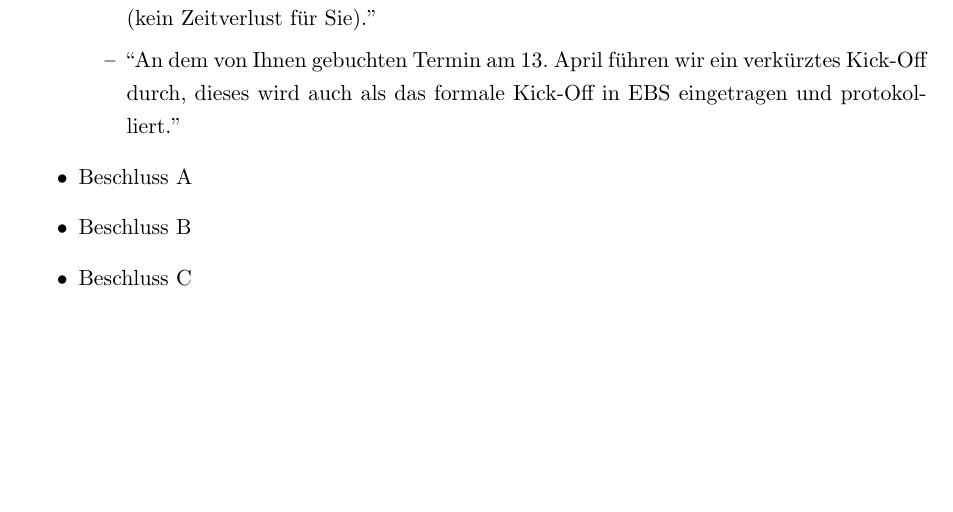
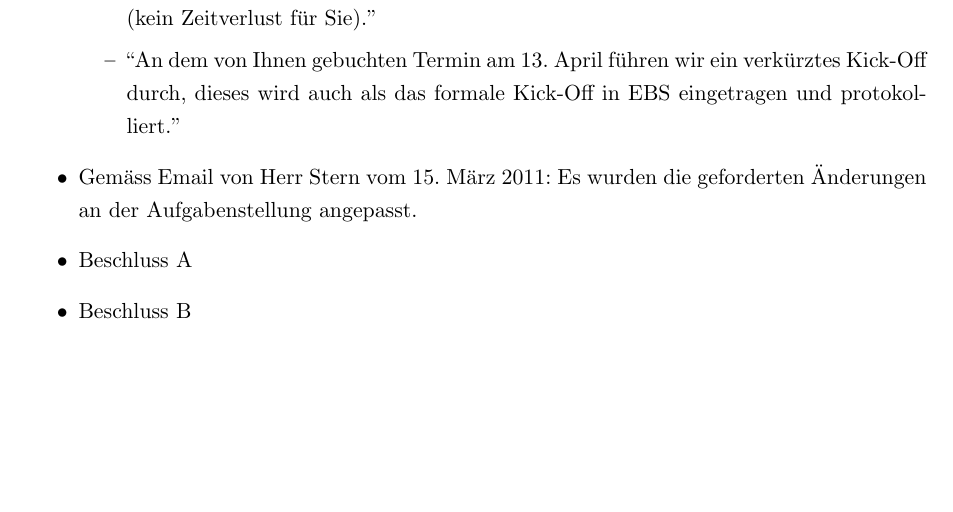
Before and after one commit to sushicutta/Diplomarbeit, a LaTeX document (doc/protokolle/kickoff/kickoff.tex, which reads doc/protokolle/kickoff/kapitel/protokoll.tex): part of page 2 of 2, cut so that both start at the same text. Compiled offline with pdfLaTeX.

Commit message:
Edited doc/protokolle/kickoff/kapitel/protokoll.tex via GitHub

```diff
--- a/doc/protokolle/kickoff/kapitel/protokoll.tex
+++ b/doc/protokolle/kickoff/kapitel/protokoll.tex
@@ -30,7 +30,8 @@
         ein verkürztes Kick-Off durch, dieses wird auch als das formale
         Kick-Off in EBS eingetragen und protokolliert.''
       \end{itemize}
+      \item Gemäss Email von Herr Stern vom 15. März 2011: Es wurden
+      die geforderten Änderungen an der Aufgabenstellung angepasst.
       \item Beschluss A
       \item Beschluss B
-      \item Beschluss C
   \end{itemize}
```
